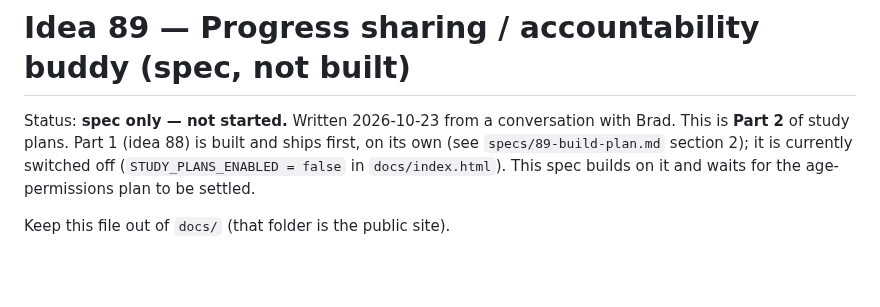
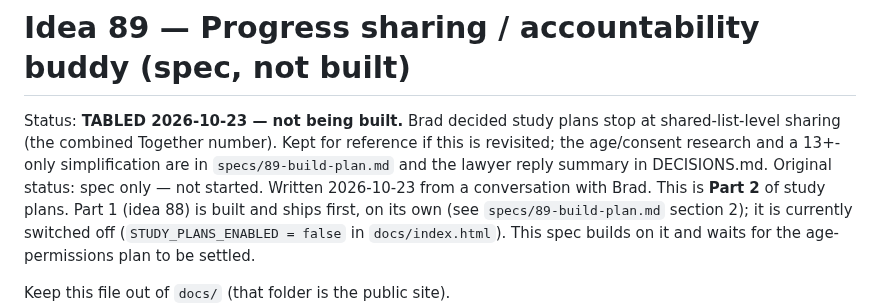
Before and after one commit to CaptainFun333/FindATalk, a Markdown page: specs/89-progress-sharing.md, the part around the change. Drawn GitHub-style; blank space fills up the shorter version.

```diff
--- a/specs/89-progress-sharing.md
+++ b/specs/89-progress-sharing.md
@@ -1,6 +1,6 @@
 # Idea 89 — Progress sharing / accountability buddy (spec, not built)
 
-Status: **spec only — not started.** Written 2026-10-23 from a conversation
+Status: **TABLED 2026-10-23 — not being built.** Brad decided study plans stop at shared-list-level sharing (the combined Together number). Kept for reference if this is revisited; the age/consent research and a 13+-only simplification are in `specs/89-build-plan.md` and the lawyer reply summary in DECISIONS.md. Original status: spec only — not started. Written 2026-10-23 from a conversation
 with Brad. This is **Part 2** of study plans. Part 1 (idea 88) is built
 and ships first, on its own (see `specs/89-build-plan.md` section 2); it is
 currently switched off (`STUDY_PLANS_ENABLED = false` in `docs/index.html`).
```
Also changed, not shown: DECISIONS.md (+1 -0 lines), IDEAS.md (+3 -2 lines).
